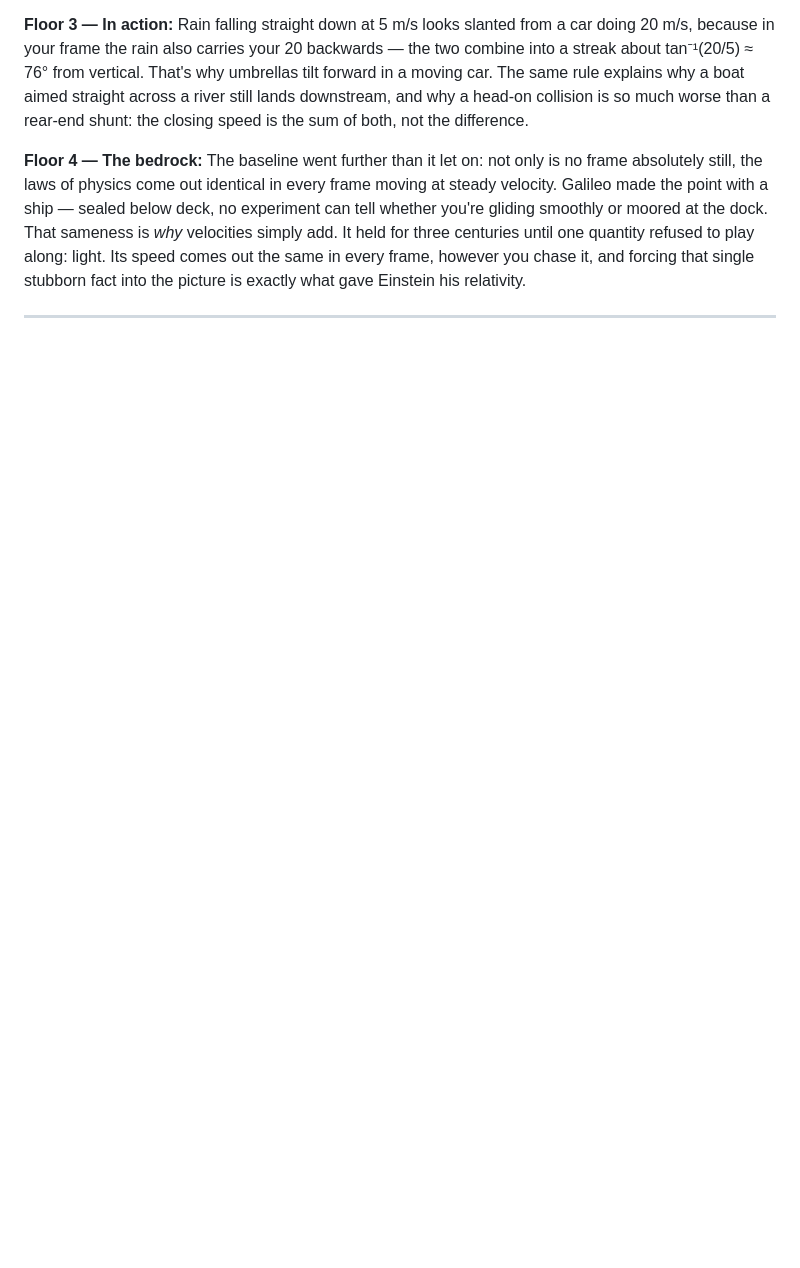
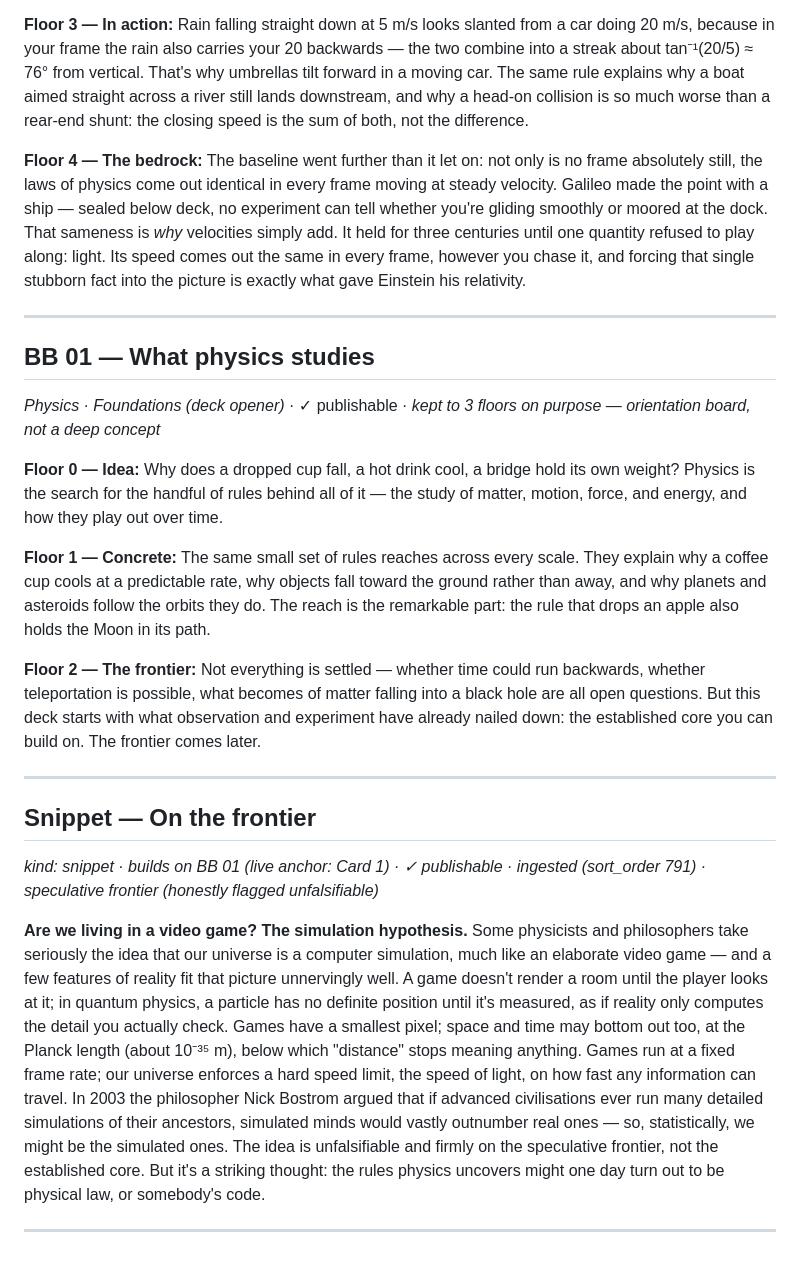
Before and after one commit to alisid0/strata, a Markdown page: 1945_BBs/_PUBLISHABLE.md, the part around the change. Drawn GitHub-style; blank space fills up the shorter version.

```diff
--- a/1945_BBs/_PUBLISHABLE.md
+++ b/1945_BBs/_PUBLISHABLE.md
@@ -257,3 +257,21 @@ Each entry below has passed the manual audit (CONTENT.md / AUTHORING Loop editor
 **Floor 4 — The bedrock:** The baseline went further than it let on: not only is no frame absolutely still, the laws of physics come out identical in every frame moving at steady velocity. Galileo made the point with a ship — sealed below deck, no experiment can tell whether you're gliding smoothly or moored at the dock. That sameness is *why* velocities simply add. It held for three centuries until one quantity refused to play along: light. Its speed comes out the same in every frame, however you chase it, and forcing that single stubborn fact into the picture is exactly what gave Einstein his relativity.
 
 ---
+
+## BB 01 — What physics studies
+*Physics · Foundations (deck opener)* · ✓ publishable · *kept to 3 floors on purpose — orientation board, not a deep concept*
+
+**Floor 0 — Idea:** Why does a dropped cup fall, a hot drink cool, a bridge hold its own weight? Physics is the search for the handful of rules behind all of it — the study of matter, motion, force, and energy, and how they play out over time.
+
+**Floor 1 — Concrete:** The same small set of rules reaches across every scale. They explain why a coffee cup cools at a predictable rate, why objects fall toward the ground rather than away, and why planets and asteroids follow the orbits they do. The reach is the remarkable part: the rule that drops an apple also holds the Moon in its path.
+
+**Floor 2 — The frontier:** Not everything is settled — whether time could run backwards, whether teleportation is possible, what becomes of matter falling into a black hole are all open questions. But this deck starts with what observation and experiment have already nailed down: the established core you can build on. The frontier comes later.
+
+---
+
+## Snippet — On the frontier
+*kind: snippet · builds on BB 01 (live anchor: Card 1) · ✓ publishable · ingested (sort_order 791) · speculative frontier (honestly flagged unfalsifiable)*
+
+**Are we living in a video game? The simulation hypothesis.** Some physicists and philosophers take seriously the idea that our universe is a computer simulation, much like an elaborate video game — and a few features of reality fit that picture unnervingly well. A game doesn't render a room until the player looks at it; in quantum physics, a particle has no definite position until it's measured, as if reality only computes the detail you actually check. Games have a smallest pixel; space and time may bottom out too, at the Planck length (about 10⁻³⁵ m), below which "distance" stops meaning anything. Games run at a fixed frame rate; our universe enforces a hard speed limit, the speed of light, on how fast any information can travel. In 2003 the philosopher Nick Bostrom argued that if advanced civilisations ever run many detailed simulations of their ancestors, simulated minds would vastly outnumber real ones — so, statistically, we might be the simulated ones. The idea is unfalsifiable and firmly on the speculative frontier, not the established core. But it's a striking thought: the rules physics uncovers might one day turn out to be physical law, or somebody's code.
+
+---
```
Also changed, not shown: content-drafts/snippets-simulation-batch.md (added, +11 -0 lines).
